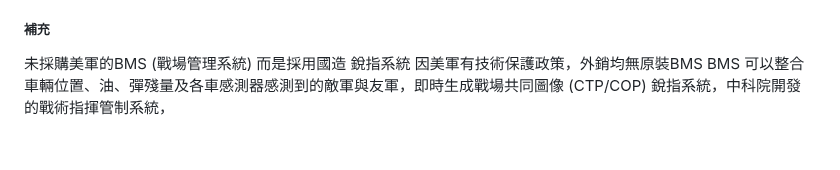
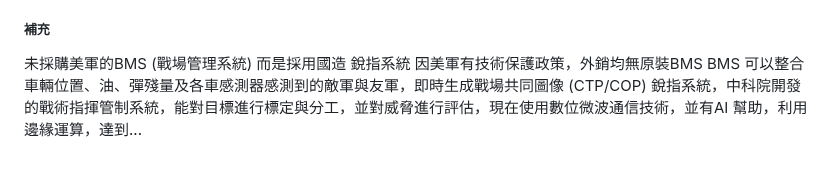
Before and after one commit to kaio3o/note, a Markdown page: 陸上載具.md, the part around the change. GitHub-like rendering.

Commit message:
vault backup: 2026-10-16 18:32:07

```diff
--- a/陸上載具.md
+++ b/陸上載具.md
@@ -40,4 +40,4 @@
 未採購美軍的BMS (戰場管理系統) 而是採用國造 銳指系統
 因美軍有技術保護政策，外銷均無原裝BMS
 BMS 可以整合車輛位置、油、彈殘量及各車感測器感測到的敵軍與友軍，即時生成戰場共同圖像 (CTP/COP)
-銳指系統，中科院開發的戰術指揮管制系統，
+銳指系統，中科院開發的戰術指揮管制系統，能對目標進行標定與分工，並對威脅進行評估，現在使用數位微波通信技術，並有AI 幫助，利用邊緣運算，達到...
```
